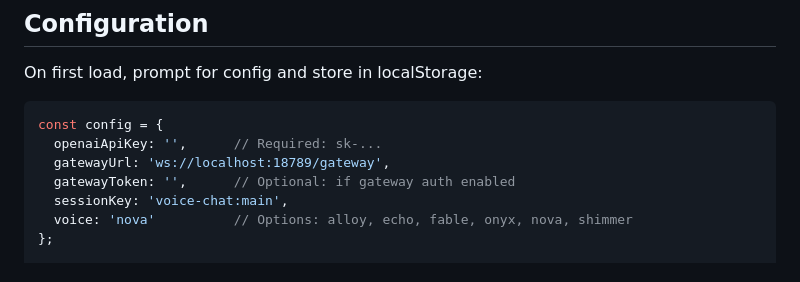
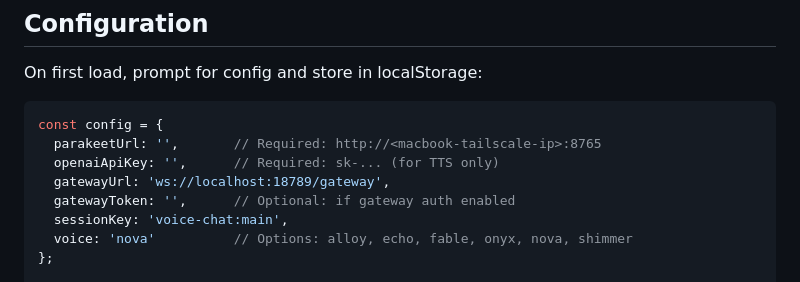
Before and after one commit to hostiefofostie/voice-chat, a Markdown page: SPEC.md, the part around one of its changes. GitHub-like rendering.

````diff
--- a/SPEC.md
+++ b/SPEC.md
@@ -454,7 +497,8 @@ On first load, prompt for config and store in localStorage:
 
 ```javascript
 const config = {
-  openaiApiKey: '',      // Required: sk-...
+  parakeetUrl: '',       // Required: http://<macbook-tailscale-ip>:8765
+  openaiApiKey: '',      // Required: sk-... (for TTS only)
   gatewayUrl: 'ws://localhost:18789/gateway',
   gatewayToken: '',      // Optional: if gateway auth enabled
   sessionKey: 'voice-chat:main',
````
Also changed, not shown: other parts of SPEC.md (+73 -26 lines).
